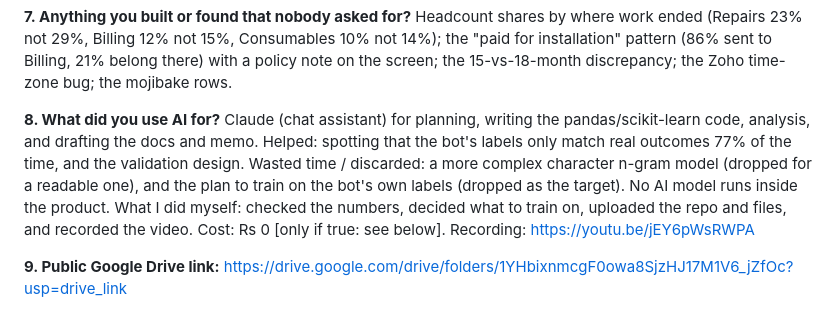
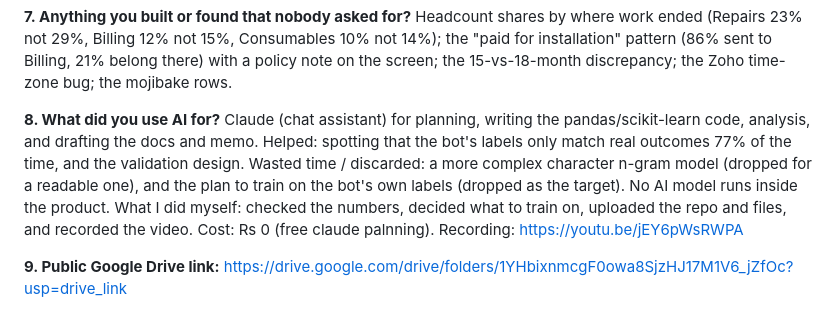
Before and after one commit to kalyanichukka02/kestrel-routing, a Markdown page: SUBMISSION_ANSWERS.md, the part around the change. GitHub-like rendering.

```diff
--- a/SUBMISSION_ANSWERS.md
+++ b/SUBMISSION_ANSWERS.md
@@ -23,7 +23,7 @@ LLM routing (I did not test one: cost grows per request and customer text would
 Headcount shares by where work ended (Repairs 23% not 29%, Billing 12% not 15%, Consumables 10% not 14%); the "paid for installation" pattern (86% sent to Billing, 21% belong there) with a policy note on the screen; the 15-vs-18-month discrepancy; the Zoho time-zone bug; the mojibake rows.
 
 **8. What did you use AI for?**
-Claude (chat assistant) for planning, writing the pandas/scikit-learn code, analysis, and drafting the docs and memo. Helped: spotting that the bot's labels only match real outcomes 77% of the time, and the validation design. Wasted time / discarded: a more complex character n-gram model (dropped for a readable one), and the plan to train on the bot's own labels (dropped as the target). No AI model runs inside the product. What I did myself: checked the numbers, decided what to train on, uploaded the repo and files, and recorded the video. Cost: Rs 0 [only if true: see below]. Recording: https://youtu.be/jEY6pWsRWPA
+Claude (chat assistant) for planning, writing the pandas/scikit-learn code, analysis, and drafting the docs and memo. Helped: spotting that the bot's labels only match real outcomes 77% of the time, and the validation design. Wasted time / discarded: a more complex character n-gram model (dropped for a readable one), and the plan to train on the bot's own labels (dropped as the target). No AI model runs inside the product. What I did myself: checked the numbers, decided what to train on, uploaded the repo and files, and recorded the video. Cost: Rs 0 (free claude palnning). Recording: https://youtu.be/jEY6pWsRWPA
 
 **9. Public Google Drive link:** https://drive.google.com/drive/folders/1YHbixnmcgF0owa8SjzHJ17M1V6_jZfOc?usp=drive_link
 
```
